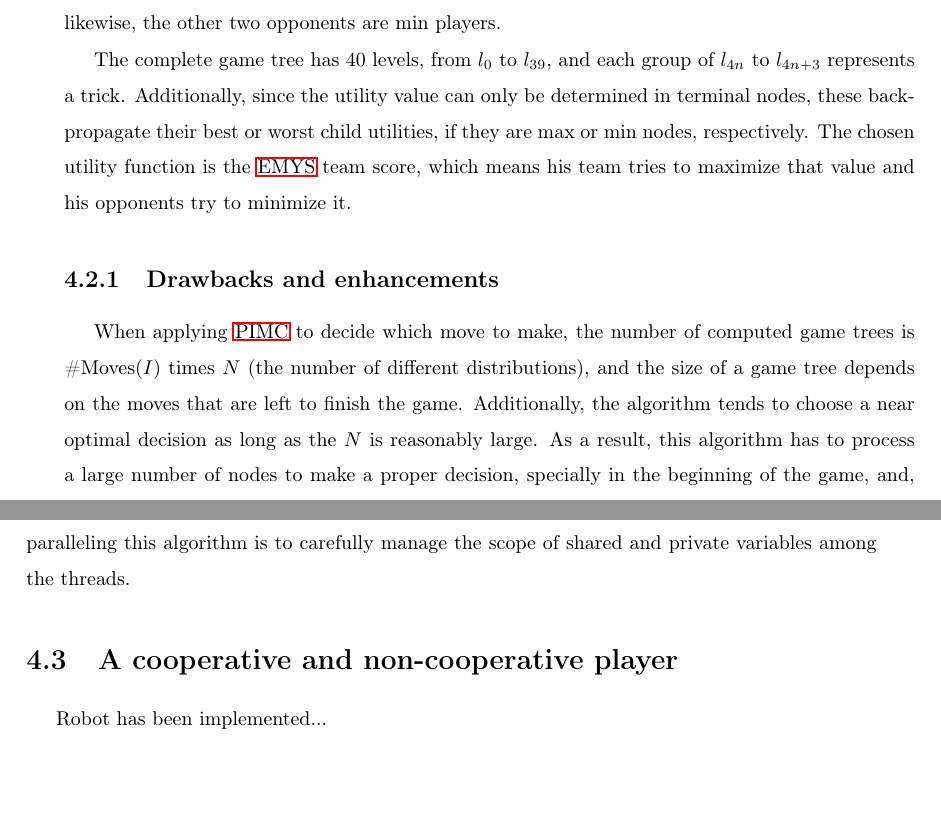
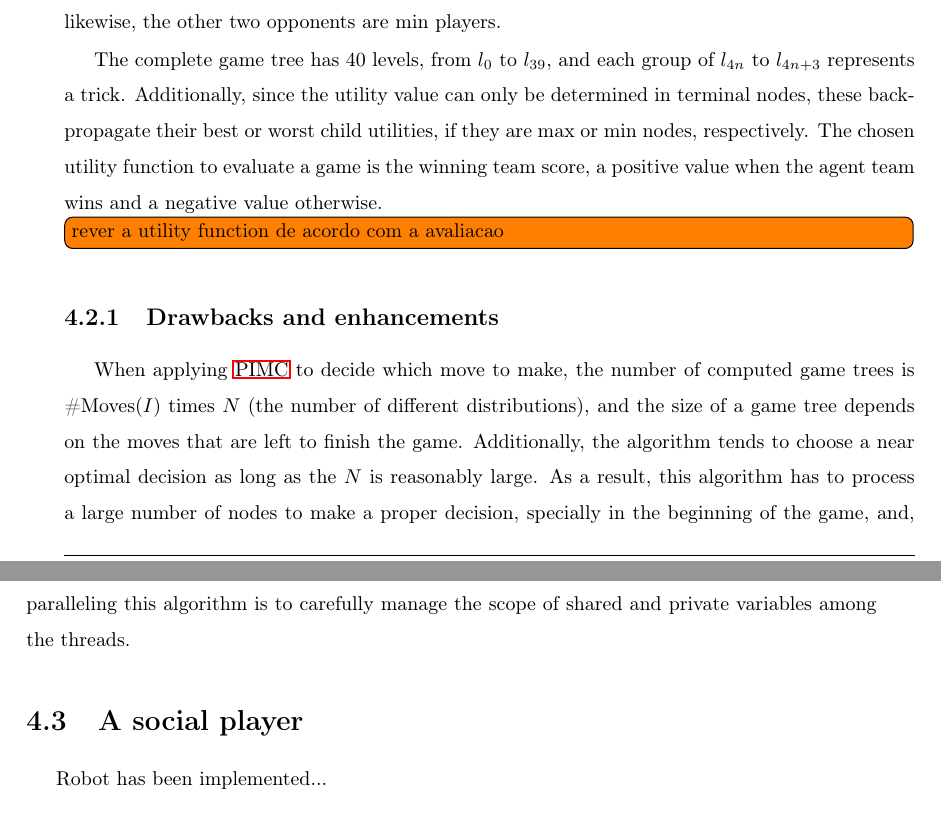
Before and after one commit to PipzCorreiaz/thesis, a LaTeX thesis (thesis.tex, which reads partials/42_artificial_player.tex, partials/43_behaviour_planner.tex): two parts of pages 39 and 40 of 53, joined at a grey line, cut so that both start at the same text. Compiled offline with pdfLaTeX.

Commit message:
Change title and add a todo note

```diff
--- a/partials/42_artificial_player.tex
+++ b/partials/42_artificial_player.tex
@@ -65,7 +65,9 @@ The player representing \ac{emys} and his team mate are both max players, likewi
 
 The complete game tree has 40 levels, from $l_{0}$ to $l_{39}$, and each group of $l_{4n}$ to $l_{4n+3}$ represents a trick.
 Additionally, since the utility value can only be determined in terminal nodes, these back-propagate their best or worst child utilities, if they are max or min nodes, respectively.
-The chosen utility function is the \ac{emys} team score, which means his team tries to maximize that value and his opponents try to minimize it.
+The chosen utility function to evaluate a game is the winning team score, a positive value when the agent team wins and a negative value otherwise.
+\todo[inline]{rever a utility function de acordo com a avaliacao}
+
 
 
 \subsection{Drawbacks and enhancements}
--- a/partials/43_behaviour_planner.tex
+++ b/partials/43_behaviour_planner.tex
@@ -1,4 +1,4 @@
-\section{A cooperative and non-cooperative player}%Behaviour Planner Component}
+\section{A social player}%Behaviour Planner Component}
 \label{sec:behaviour_planner}
 
 Robot has been implemented...
```
Also changed, not shown: partials/40_approach.tex (+1 -1 lines).
